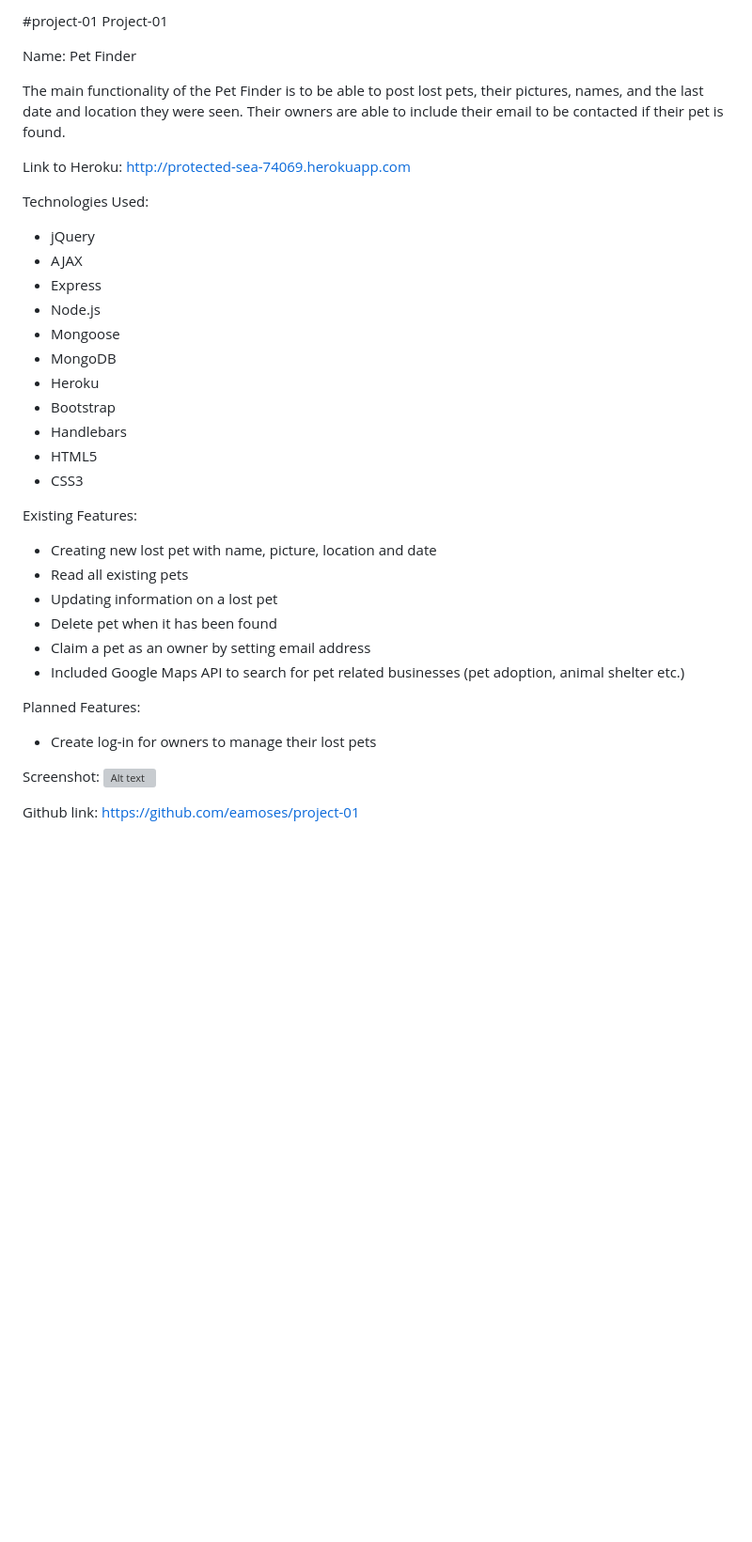
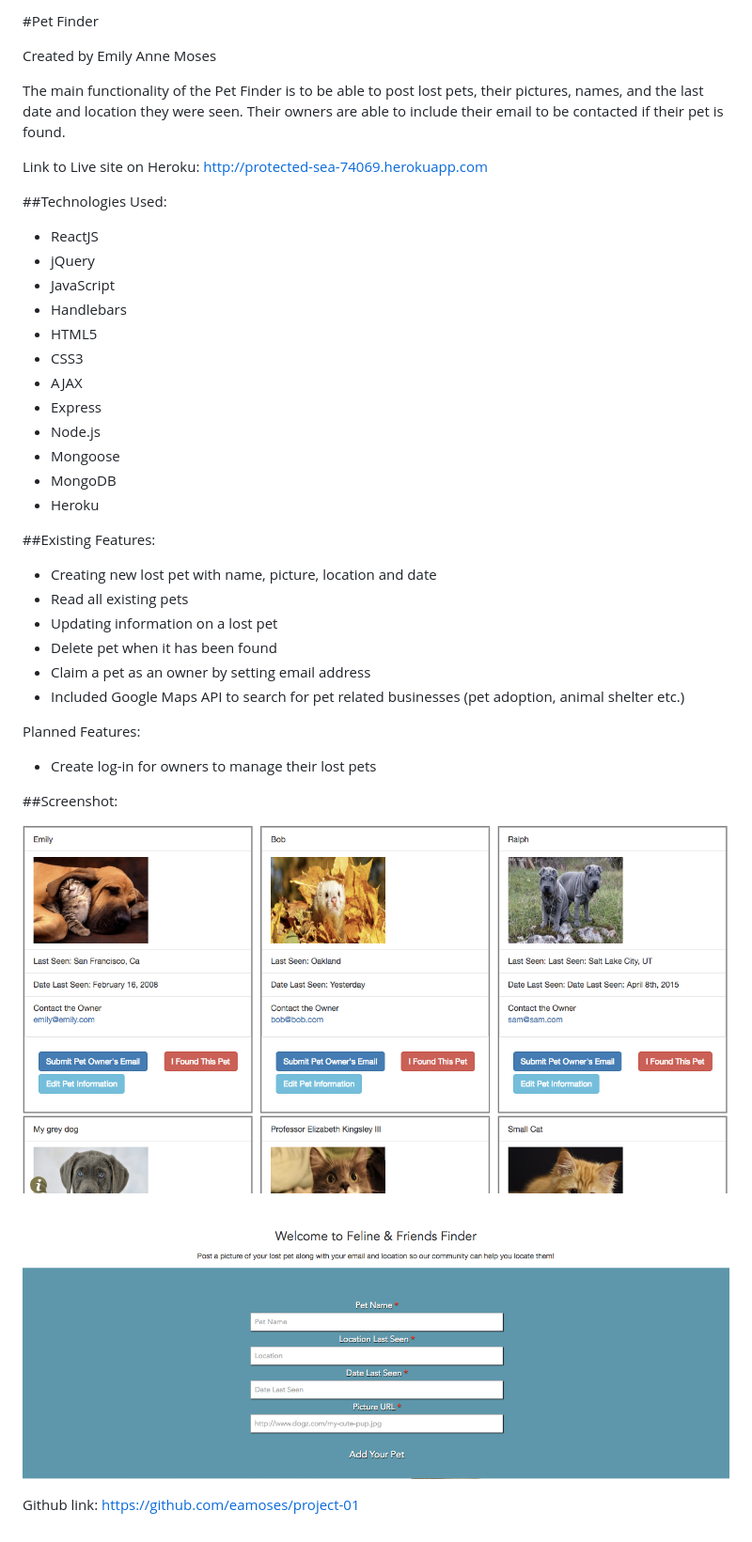
Before and after one commit to emilyannemoses/lost-pet-app, a Markdown page: README.md, the part around the change. Shown: that part at 94% size. GitHub-like rendering; pictures changed too: public/images/readmeScreenShot.png (added), public/images/readmeScreenShot1.png (added); blank space fills up the shorter version; grey boxes are pictures that could not be loaded.

Commit message:
adding screenshot and editing readme

```diff
--- a/README.md
+++ b/README.md
@@ -1,26 +1,26 @@
-#project-01
-Project-01
+#Pet Finder
 
-Name: Pet Finder
+Created by Emily Anne Moses
 
 The main functionality of the Pet Finder is to be able to post lost pets, their pictures, names, and the last date and location they were seen.  Their owners are able to include their email to be contacted if their pet is found.
 
-Link to Heroku: http://protected-sea-74069.herokuapp.com
+Link to Live site on Heroku: http://protected-sea-74069.herokuapp.com
 
-Technologies Used:
+##Technologies Used:
+* ReactJS
 * jQuery
+* JavaScript
+* Handlebars
+* HTML5
+* CSS3
 * AJAX
 * Express
 * Node.js
 * Mongoose
 * MongoDB
 * Heroku
-* Bootstrap
-* Handlebars
-* HTML5
-* CSS3
 
-Existing Features:
+##Existing Features:
 * Creating new lost pet with name, picture, location and date
 * Read all existing pets
 * Updating information on a lost pet
@@ -31,7 +31,10 @@ Existing Features:
 Planned Features:
 * Create log-in for owners to manage their lost pets
 
-Screenshot:
+##Screenshot:
+
 ![Alt text](public/images/readmeScreenShot.png?raw=true "PetFinder")
 
+![Alt text](public/images/readmeScreenShot1.png?raw=true "PetFinder")
+
 Github link: https://github.com/eamoses/project-01
```
